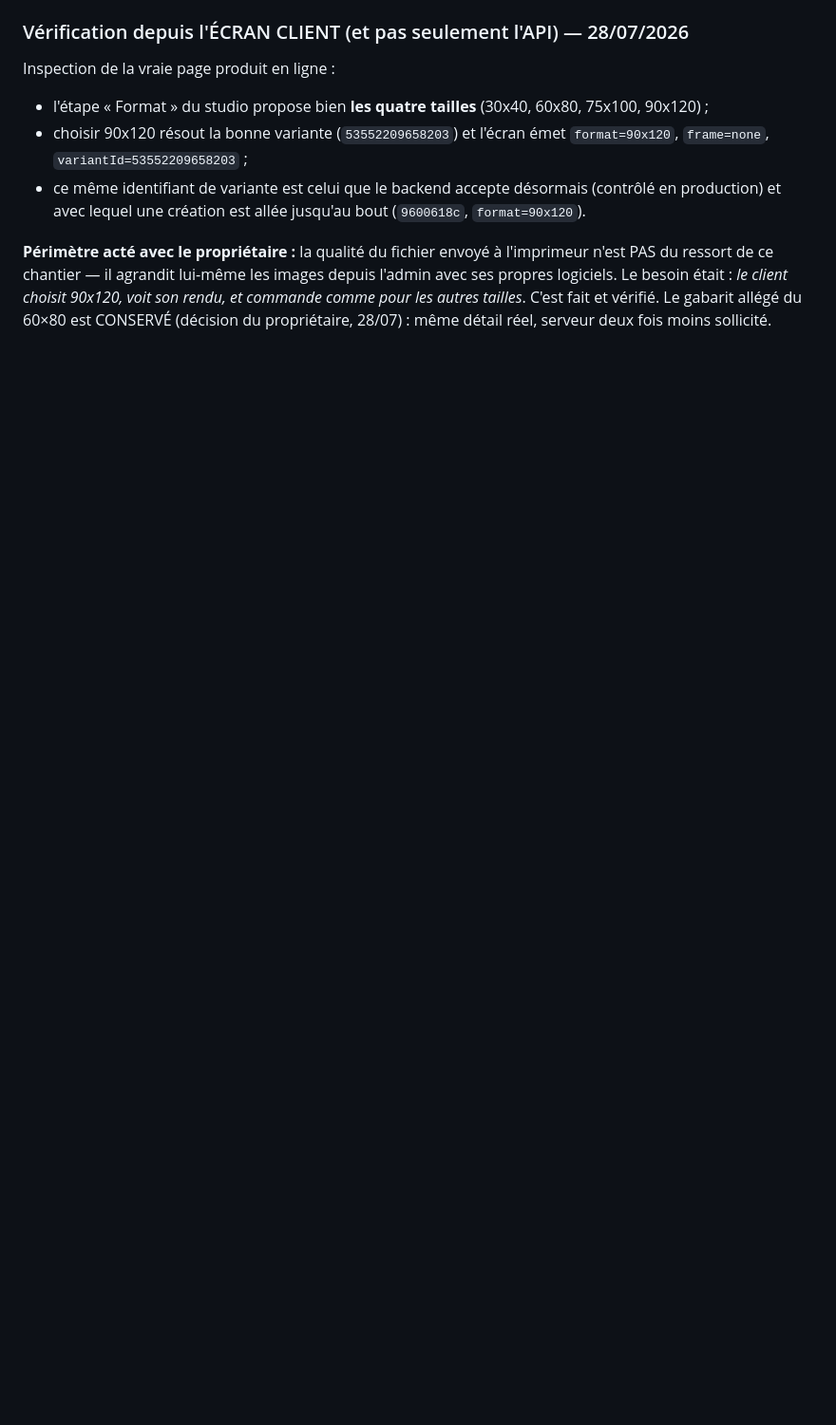
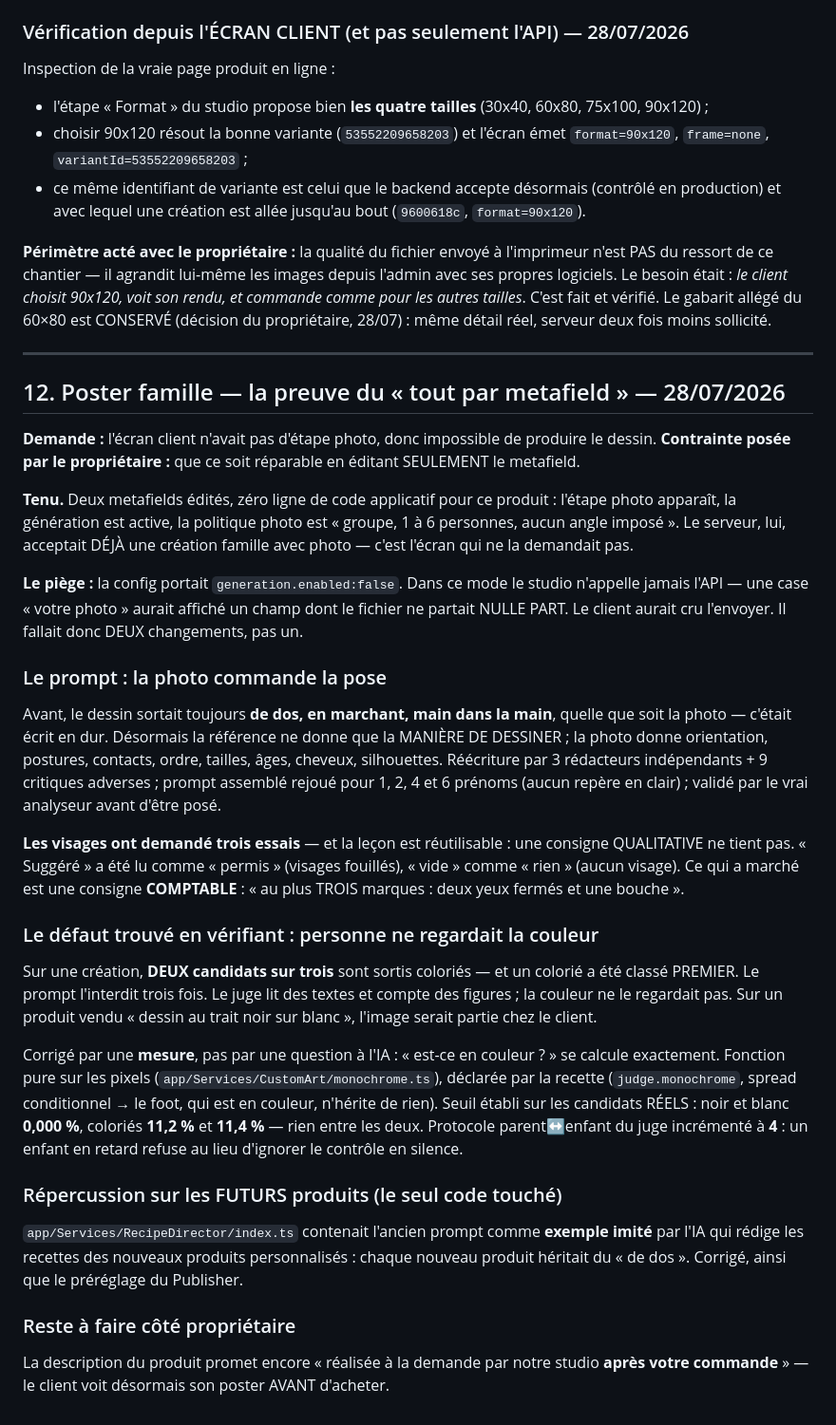
Before and after one commit to GuetarniWalid/Midjourney-to-Shopify-chrome-extension, a Markdown page: PLAN-UNIFICATION-STUDIO-FOOT.md, the part around the change. Shown at 95% size. Drawn GitHub-style; blank space fills up the shorter version.

Commit message:
docs(studio): poster famille — photo, prompt pilote par la photo, et le controle de couleur qui manquait
Consigne la lecon des visages (une consigne comptable tient, une consigne qualitative non) et le defaut trouve en verifiant : deux candidats sur trois colories, et un colorie classe premier, sur un produit vendu noir sur blanc.

Co-Authored-By: Claude Opus 4.8 <noreply@anthropic.com>

```diff
--- a/PLAN-UNIFICATION-STUDIO-FOOT.md
+++ b/PLAN-UNIFICATION-STUDIO-FOOT.md
@@ -1151,3 +1151,53 @@ ressort de ce chantier — il agrandit lui-même les images depuis l'admin avec
 Le besoin était : *le client choisit 90x120, voit son rendu, et commande comme pour les autres
 tailles*. C'est fait et vérifié. Le gabarit allégé du 60×80 est CONSERVÉ (décision du propriétaire,
 28/07) : même détail réel, serveur deux fois moins sollicité.
+
+---
+
+## 12. Poster famille — la preuve du « tout par metafield » — 28/07/2026
+
+**Demande :** l'écran client n'avait pas d'étape photo, donc impossible de produire le dessin.
+**Contrainte posée par le propriétaire :** que ce soit réparable en éditant SEULEMENT le metafield.
+
+**Tenu.** Deux metafields édités, zéro ligne de code applicatif pour ce produit : l'étape photo
+apparaît, la génération est active, la politique photo est « groupe, 1 à 6 personnes, aucun angle
+imposé ». Le serveur, lui, acceptait DÉJÀ une création famille avec photo — c'est l'écran qui ne la
+demandait pas.
+
+**Le piège :** la config portait `generation.enabled:false`. Dans ce mode le studio n'appelle jamais
+l'API — une case « votre photo » aurait affiché un champ dont le fichier ne partait NULLE PART. Le
+client aurait cru l'envoyer. Il fallait donc DEUX changements, pas un.
+
+### Le prompt : la photo commande la pose
+Avant, le dessin sortait toujours **de dos, en marchant, main dans la main**, quelle que soit la
+photo — c'était écrit en dur. Désormais la référence ne donne que la MANIÈRE DE DESSINER ; la photo
+donne orientation, postures, contacts, ordre, tailles, âges, cheveux, silhouettes.
+Réécriture par 3 rédacteurs indépendants + 9 critiques adverses ; prompt assemblé rejoué pour 1, 2,
+4 et 6 prénoms (aucun repère en clair) ; validé par le vrai analyseur avant d'être posé.
+
+**Les visages ont demandé trois essais** — et la leçon est réutilisable : une consigne QUALITATIVE ne
+tient pas. « Suggéré » a été lu comme « permis » (visages fouillés), « vide » comme « rien »
+(aucun visage). Ce qui a marché est une consigne **COMPTABLE** : « au plus TROIS marques : deux yeux
+fermés et une bouche ».
+
+### Le défaut trouvé en vérifiant : personne ne regardait la couleur
+Sur une création, **DEUX candidats sur trois** sont sortis coloriés — et un colorié a été classé
+PREMIER. Le prompt l'interdit trois fois. Le juge lit des textes et compte des figures ; la couleur
+ne le regardait pas. Sur un produit vendu « dessin au trait noir sur blanc », l'image serait partie
+chez le client.
+
+Corrigé par une **mesure**, pas par une question à l'IA : « est-ce en couleur ? » se calcule
+exactement. Fonction pure sur les pixels (`app/Services/CustomArt/monochrome.ts`), déclarée par la
+recette (`judge.monochrome`, spread conditionnel → le foot, qui est en couleur, n'hérite de rien).
+Seuil établi sur les candidats RÉELS : noir et blanc **0,000 %**, coloriés **11,2 %** et **11,4 %** —
+rien entre les deux. Protocole parent↔enfant du juge incrémenté à **4** : un enfant en retard
+refuse au lieu d'ignorer le contrôle en silence.
+
+### Répercussion sur les FUTURS produits (le seul code touché)
+`app/Services/RecipeDirector/index.ts` contenait l'ancien prompt comme **exemple imité** par l'IA qui
+rédige les recettes des nouveaux produits personnalisés : chaque nouveau produit héritait du « de
+dos ». Corrigé, ainsi que le préréglage du Publisher.
+
+### Reste à faire côté propriétaire
+La description du produit promet encore « réalisée à la demande par notre studio **après votre
+commande** » — le client voit désormais son poster AVANT d'acheter.
```
